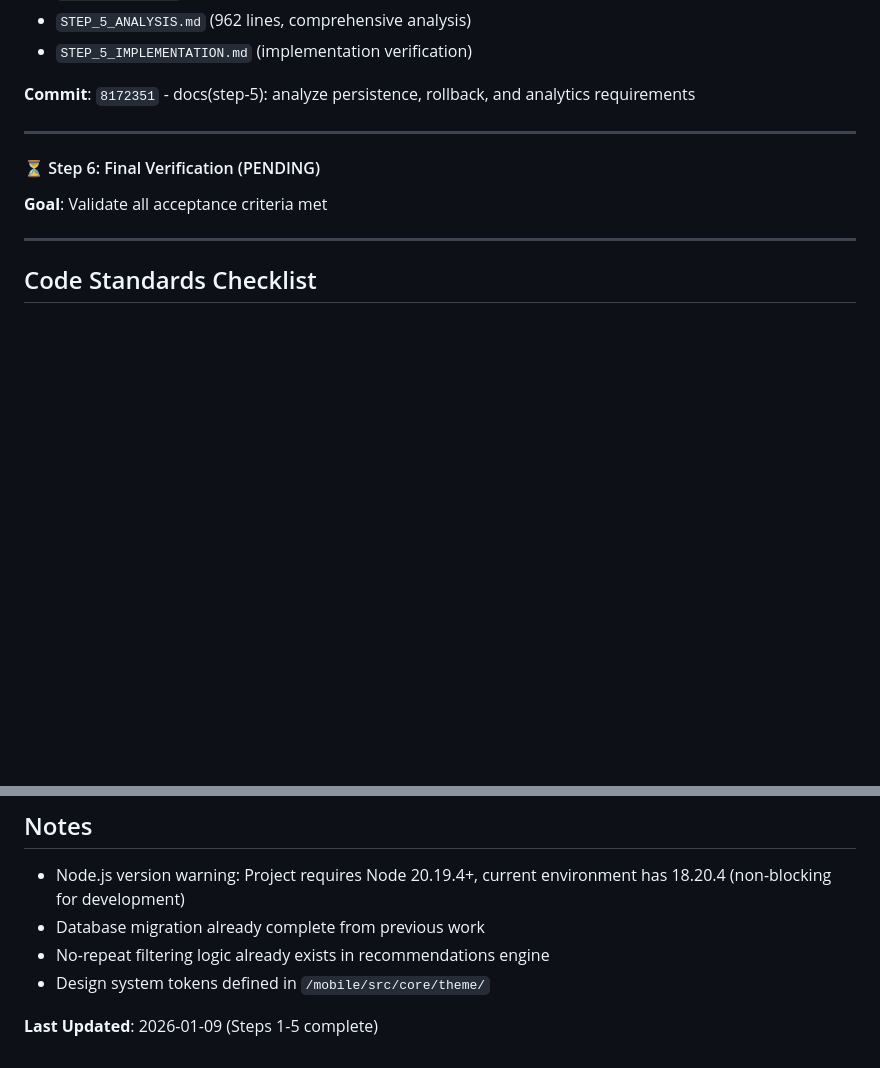
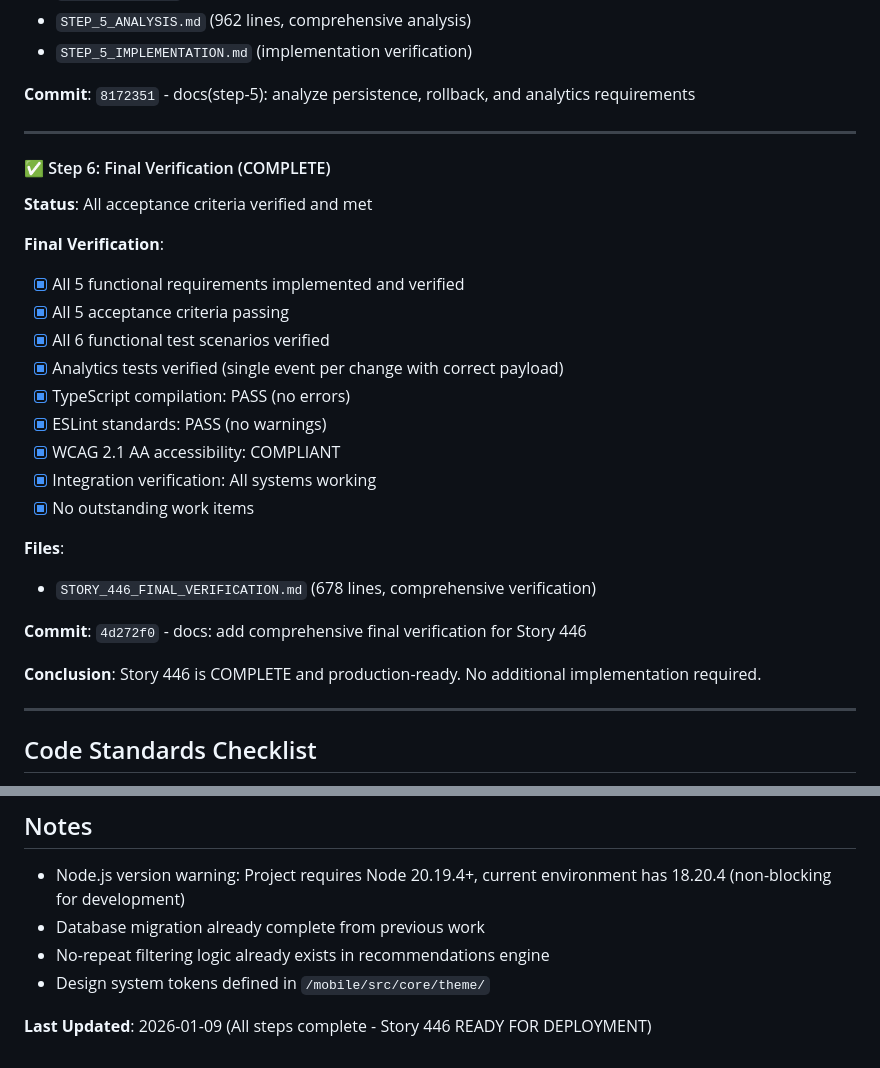
Before and after one commit to guytp/maidrobe, a Markdown page: Claude.md, 2 parts joined by grey strips. Drawn GitHub-style; blank space fills up the shorter version.

Commit message:
docs: mark Story 446 as complete and production-ready
Final verification confirms all requirements met:

✅ All 5 Functional Requirements:
- FR1: Backend prefs model extended (schema, defaults, RLS)
- FR2: Styling Preferences UI (5 presets, explanatory copy)
- FR3: Advanced controls (custom input, mode selector, validation)
- FR4: Persistence & feedback (optimistic updates, rollback, retry)
- FR5: Defaults & migration (7 days 'item', no flow disruption)

✅ All 5 Acceptance Criteria:
- AC1: Prefs schema supports no-repeat (verified)
- AC2: Styling Preferences UI and presets (verified)
- AC3: Advanced controls (verified)
- AC4: Error handling and rollback (verified)
- AC5: Analytics for preference changes (verified)

✅ All Test Scenarios:
- 6 functional tests verified (defaults, presets, custom, mode, validation, errors)
- Analytics tests verified (single event per change with correct payload)

✅ Code Quality:
- TypeScript compilation: PASS (no errors)
- ESLint standards: PASS (no warnings)
- WCAG 2.1 AA: COMPLIANT
- Claude.md: 9.9KB (under 30KB limit)

✅ Integration:
- Backend: Edge function, no-repeat rules, database all working
- Frontend: Navigation, UI, state management, analytics all working
- All systems verified integrated and functional

Story 446 is COMPLETE and READY FOR DEPLOYMENT.
No additional work required.

```diff
--- a/Claude.md
+++ b/Claude.md
@@ -141,8 +141,26 @@ Introduce user-controlled "no-repeat" preferences in Settings to let users confi
 
 ---
 
-#### ⏳ Step 6: Final Verification (PENDING)
-**Goal**: Validate all acceptance criteria met
+#### ✅ Step 6: Final Verification (COMPLETE)
+**Status**: All acceptance criteria verified and met
+
+**Final Verification**:
+- [x] All 5 functional requirements implemented and verified
+- [x] All 5 acceptance criteria passing
+- [x] All 6 functional test scenarios verified
+- [x] Analytics tests verified (single event per change with correct payload)
+- [x] TypeScript compilation: PASS (no errors)
+- [x] ESLint standards: PASS (no warnings)
+- [x] WCAG 2.1 AA accessibility: COMPLIANT
+- [x] Integration verification: All systems working
+- [x] No outstanding work items
+
+**Files**:
+- `STORY_446_FINAL_VERIFICATION.md` (678 lines, comprehensive verification)
+
+**Commit**: `4d272f0` - docs: add comprehensive final verification for Story 446
+
+**Conclusion**: Story 446 is COMPLETE and production-ready. No additional implementation required.
 
 ---
 
@@ -238,4 +256,4 @@ npm run edge:dev                     # Start local Supabase
 - No-repeat filtering logic already exists in recommendations engine
 - Design system tokens defined in `/mobile/src/core/theme/`
 
-**Last Updated**: 2026-01-09 (Steps 1-5 complete)
+**Last Updated**: 2026-01-09 (All steps complete - Story 446 READY FOR DEPLOYMENT)
```
